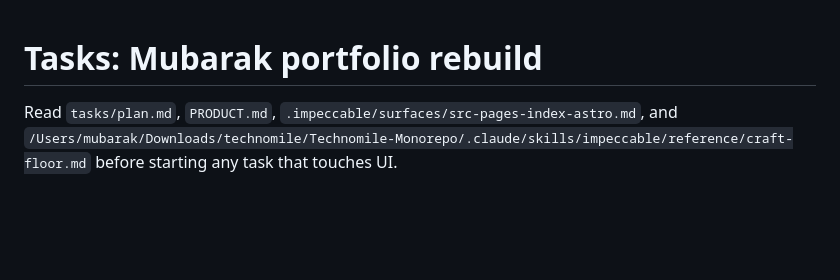
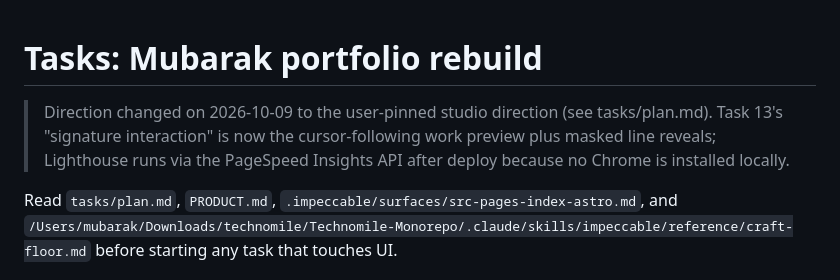
Before and after one commit to MDmubarak786/mubarak-portfolio, a Markdown page: tasks/todo.md, the part around one of its changes. Drawn GitHub-style; blank space fills up the shorter version.

```diff
--- a/tasks/todo.md
+++ b/tasks/todo.md
@@ -1,4 +1,6 @@
 # Tasks: Mubarak portfolio rebuild
+
+> Direction changed on 2026-10-09 to the user-pinned studio direction (see tasks/plan.md). Task 13's "signature interaction" is now the cursor-following work preview plus masked line reveals; Lighthouse runs via the PageSpeed Insights API after deploy because no Chrome is installed locally.
 
 Read `tasks/plan.md`, `PRODUCT.md`, `.impeccable/surfaces/src-pages-index-astro.md`, and
 `/Users/mubarak/Downloads/technomile/Technomile-Monorepo/.claude/skills/impeccable/reference/craft-floor.md`
```
Also changed, not shown: other parts of tasks/todo.md (+7 -7 lines), README.md (added, +45 -0 lines), tasks/plan.md (+6 -3 lines).
